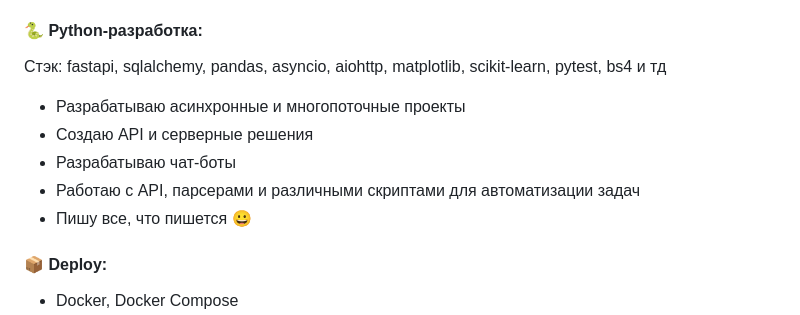
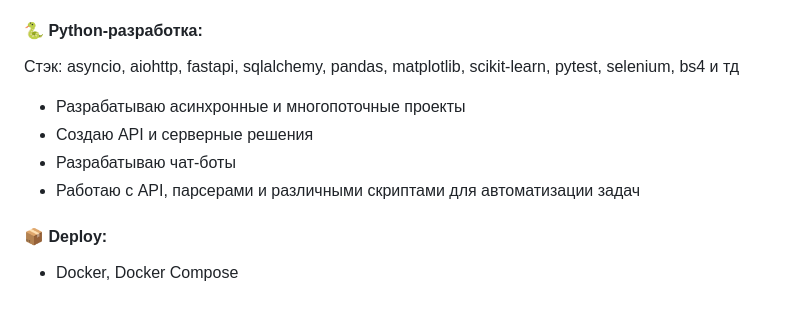
Before and after one commit to foxkodland/foxkodland, a Markdown page: README.md, the part around the change. Drawn GitHub-style.

```diff
--- a/README.md
+++ b/README.md
@@ -16,12 +16,11 @@
 - Базы данных: PostgreSQL, SQLite, Redis для кэша
 
 #### 🐍 Python-разработка:
-Стэк: fastapi, sqlalchemy, pandas, asyncio, aiohttp, matplotlib, scikit-learn, pytest, bs4 и тд
+Стэк: asyncio, aiohttp, fastapi, sqlalchemy, pandas, matplotlib, scikit-learn, pytest, selenium, bs4 и тд
  - Разрабатываю асинхронные и многопоточные проекты
  - Создаю API и серверные решения
  - Разрабатываю чат-боты
  - Работаю с API, парсерами и различными скриптами для автоматизации задач
- - Пишу все, что пишется 😀
 
 #### 📦 Deploy:
  - Docker, Docker Compose
```
